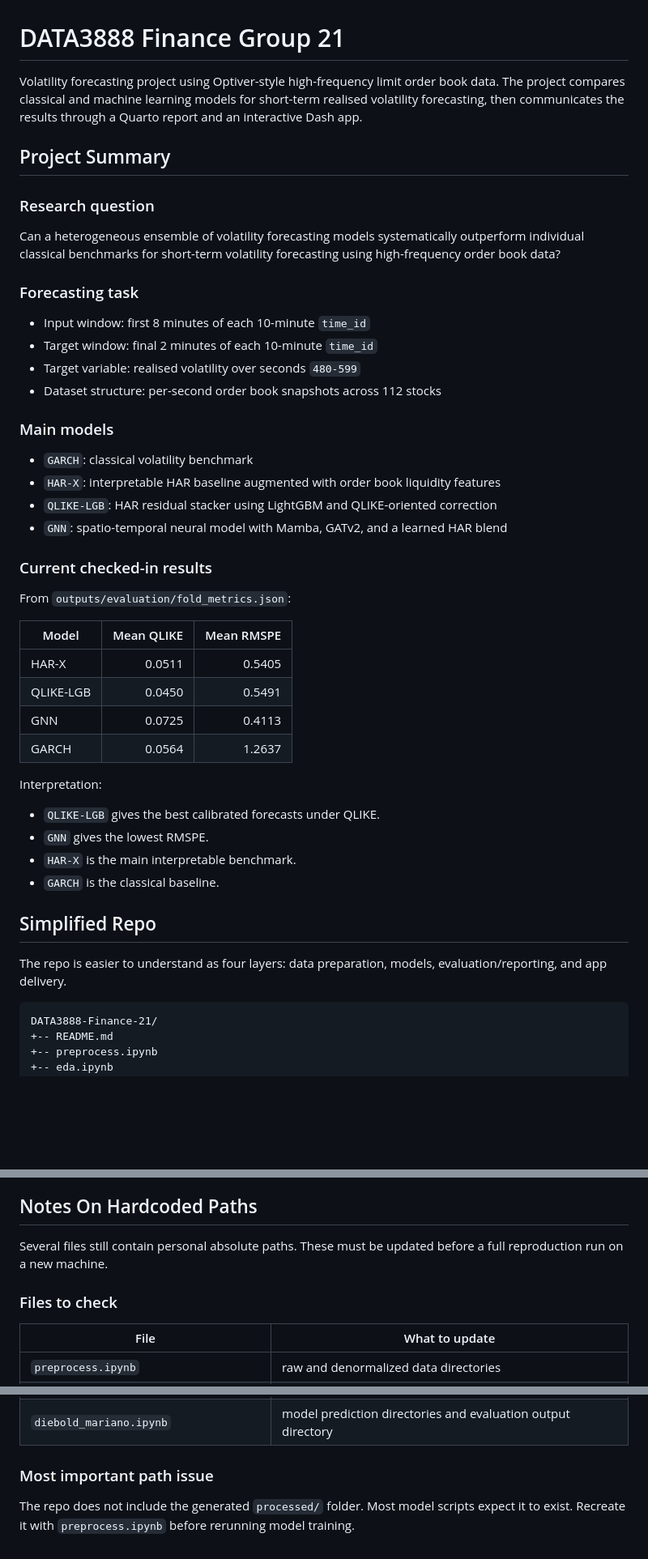
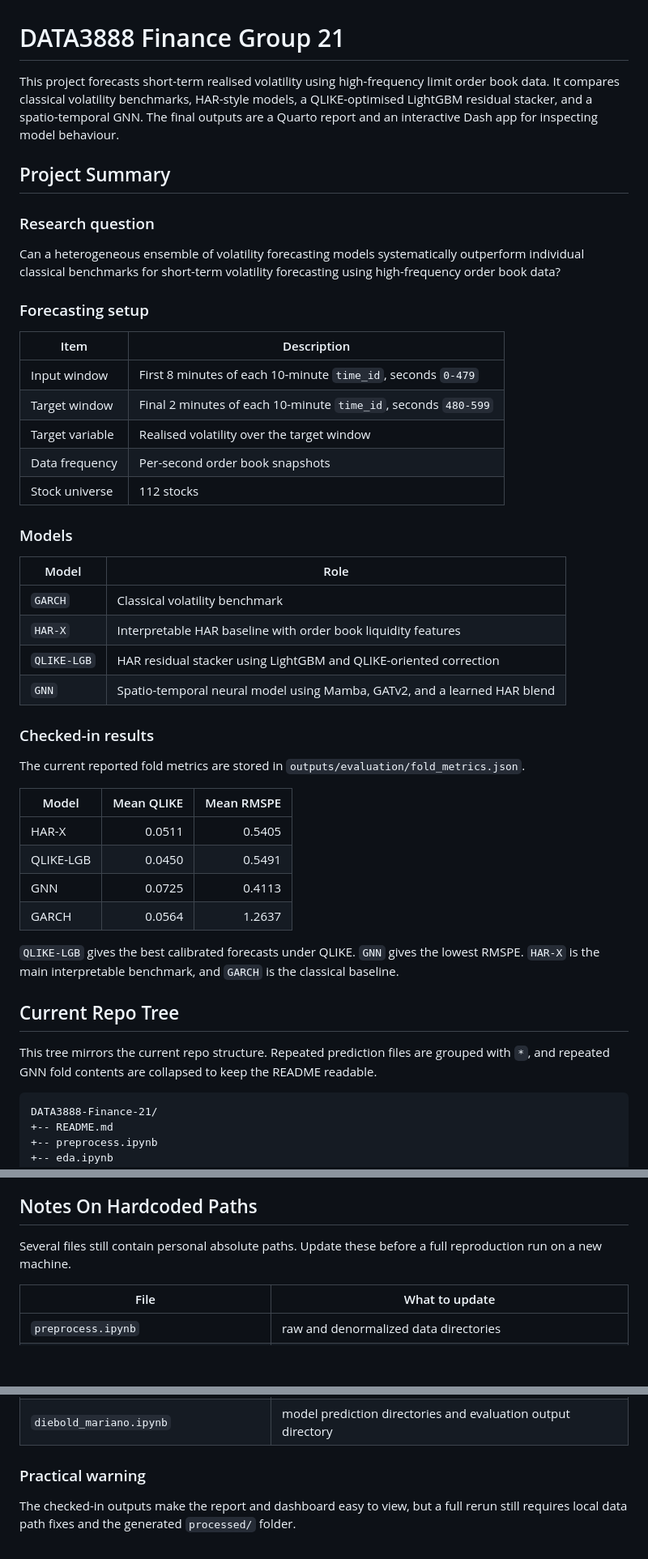
Before and after one commit to r4hibRT/DATA3888-Finance-21, a Markdown page: README.md, 3 parts joined by grey strips. Shown at 81% size. Rendered like a GitHub page; blank space fills up the shorter version.

````diff
--- a/README.md
+++ b/README.md
@@ -1,6 +1,6 @@
 # DATA3888 Finance Group 21
 
-Volatility forecasting project using Optiver-style high-frequency limit order book data. The project compares classical and machine learning models for short-term realised volatility forecasting, then communicates the results through a Quarto report and an interactive Dash app.
+This project forecasts short-term realised volatility using high-frequency limit order book data. It compares classical volatility benchmarks, HAR-style models, a QLIKE-optimised LightGBM residual stacker, and a spatio-temporal GNN. The final outputs are a Quarto report and an interactive Dash app for inspecting model behaviour.
 
 ## Project Summary
 
@@ -8,23 +8,28 @@ Volatility forecasting project using Optiver-style high-frequency limit order bo
 
 Can a heterogeneous ensemble of volatility forecasting models systematically outperform individual classical benchmarks for short-term volatility forecasting using high-frequency order book data?
 
-### Forecasting task
+### Forecasting setup
 
-- Input window: first 8 minutes of each 10-minute `time_id`
-- Target window: final 2 minutes of each 10-minute `time_id`
-- Target variable: realised volatility over seconds `480-599`
-- Dataset structure: per-second order book snapshots across 112 stocks
+| Item | Description |
+|---|---|
+| Input window | First 8 minutes of each 10-minute `time_id`, seconds `0-479` |
+| Target window | Final 2 minutes of each 10-minute `time_id`, seconds `480-599` |
+| Target variable | Realised volatility over the target window |
+| Data frequency | Per-second order book snapshots |
+| Stock universe | 112 stocks |
 
-### Main models
+### Models
 
-- `GARCH`: classical volatility benchmark
-- `HAR-X`: interpretable HAR baseline augmented with order book liquidity features
-- `QLIKE-LGB`: HAR residual stacker using LightGBM and QLIKE-oriented correction
-- `GNN`: spatio-temporal neural model with Mamba, GATv2, and a learned HAR blend
+| Model | Role |
+|---|---|
+| `GARCH` | Classical volatility benchmark |
+| `HAR-X` | Interpretable HAR baseline with order book liquidity features |
+| `QLIKE-LGB` | HAR residual stacker using LightGBM and QLIKE-oriented correction |
+| `GNN` | Spatio-temporal neural model using Mamba, GATv2, and a learned HAR blend |
 
-### Current checked-in results
+### Checked-in results
 
-From `outputs/evaluation/fold_metrics.json`:
+The current reported fold metrics are stored in `outputs/evaluation/fold_metrics.json`.
 
 | Model | Mean QLIKE | Mean RMSPE |
 |---|---:|---:|
@@ -33,16 +38,11 @@ From `outputs/evaluation/fold_metrics.json`:
 | GNN | 0.0725 | 0.4113 |
 | GARCH | 0.0564 | 1.2637 |
 
-Interpretation:
+`QLIKE-LGB` gives the best calibrated forecasts under QLIKE. `GNN` gives the lowest RMSPE. `HAR-X` is the main interpretable benchmark, and `GARCH` is the classical baseline.
 
-- `QLIKE-LGB` gives the best calibrated forecasts under QLIKE.
-- `GNN` gives the lowest RMSPE.
-- `HAR-X` is the main interpretable benchmark.
-- `GARCH` is the classical baseline.
+## Current Repo Tree
 
-## Simplified Repo
-
-The repo is easier to understand as four layers: data preparation, models, evaluation/reporting, and app delivery.
+This tree mirrors the current repo structure. Repeated prediction files are grouped with `*`, and repeated GNN fold contents are collapsed to keep the README readable.
 
 ```text
 DATA3888-Finance-21/
@@ -349,9 +343,7 @@ The GNN is the heaviest dependency stack and is best run in an environment with
 
 ## Notes On Hardcoded Paths
 
-Several files still contain personal absolute paths. These must be updated before a full reproduction run on a new machine.
-
-### Files to check
+Several files still contain personal absolute paths. Update these before a full reproduction run on a new machine.
 
 | File | What to update |
 |---|---|
@@ -364,6 +356,6 @@ Several files still contain personal absolute paths. These must be updated befor
 | `DashApp/merge.py` | `BASE_DIR` and model prediction file paths |
 | `diebold_mariano.ipynb` | model prediction directories and evaluation output directory |
 
-### Most important path issue
+### Practical warning
 
-The repo does not include the generated `processed/` folder. Most model scripts expect it to exist. Recreate it with `preprocess.ipynb` before rerunning model training.
+The checked-in outputs make the report and dashboard easy to view, but a full rerun still requires local data path fixes and the generated `processed/` folder.
````
Also changed, not shown: other parts of README.md (+55 -61 lines).
